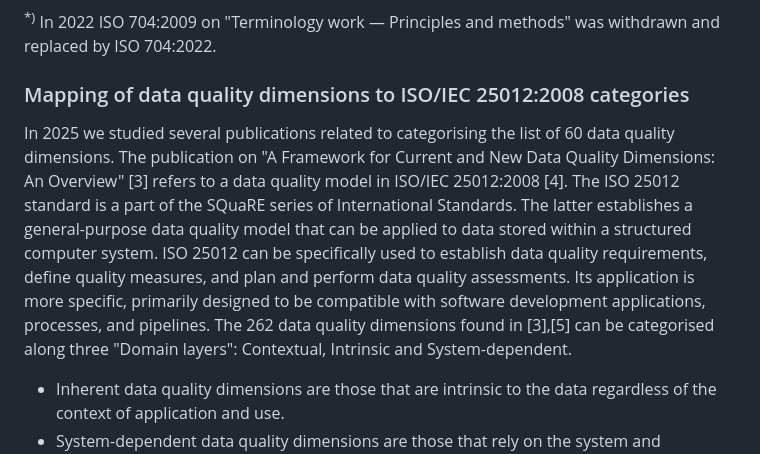
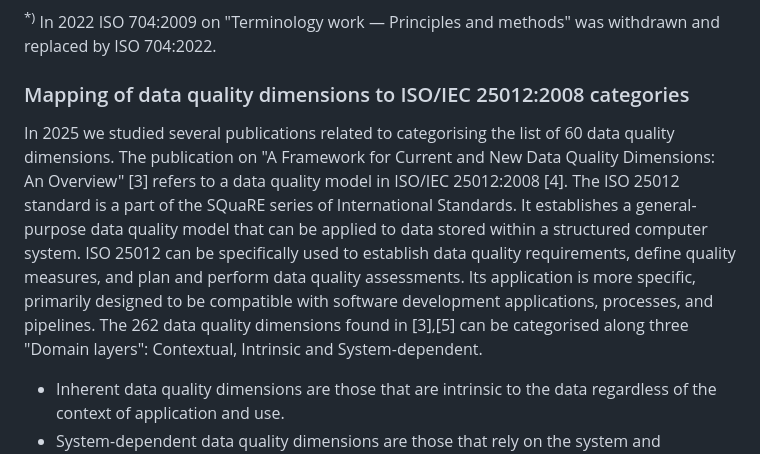
Before and after one commit to Kamal-Ahmed/DQ-Dimensions.github.io, a Markdown page: README.md, the part around the change. Drawn GitHub-style.

```diff
--- a/README.md
+++ b/README.md
@@ -24,7 +24,7 @@ Clicking on a coloured cell navigates users to a collection of Wiki pages on Dat
 
 ### Mapping of data quality dimensions to ISO/IEC 25012:2008 categories
 
-In 2025 we studied several publications related to categorising the list of 60 data quality dimensions. The publication on "A Framework for Current and New Data Quality Dimensions: An Overview" [3] refers to a data quality model in ISO/IEC 25012:2008 [4]. The ISO 25012 standard is a part of the SQuaRE series of International Standards. The latter establishes a general-purpose data quality model that can be applied to data stored within a structured computer system. ISO 25012 can be specifically used to establish data quality requirements, define quality measures, and plan and perform data quality assessments. Its application is more specific, primarily designed to be compatible with software development applications, processes, and pipelines. The 262 data quality dimensions found in [3],[5] can be categorised along three "Domain layers": Contextual, Intrinsic and System-dependent.
+In 2025 we studied several publications related to categorising the list of 60 data quality dimensions. The publication on "A Framework for Current and New Data Quality Dimensions: An Overview" [3] refers to a data quality model in ISO/IEC 25012:2008 [4]. The ISO 25012 standard is a part of the SQuaRE series of International Standards. It establishes a general-purpose data quality model that can be applied to data stored within a structured computer system. ISO 25012 can be specifically used to establish data quality requirements, define quality measures, and plan and perform data quality assessments. Its application is more specific, primarily designed to be compatible with software development applications, processes, and pipelines. The 262 data quality dimensions found in [3],[5] can be categorised along three "Domain layers": Contextual, Intrinsic and System-dependent.
 
 - Inherent data quality dimensions are those that are intrinsic to the data regardless of the context of application and use.
 - System-dependent data quality dimensions are those that rely on the system and conditions of use to assess the quality of data.
```
